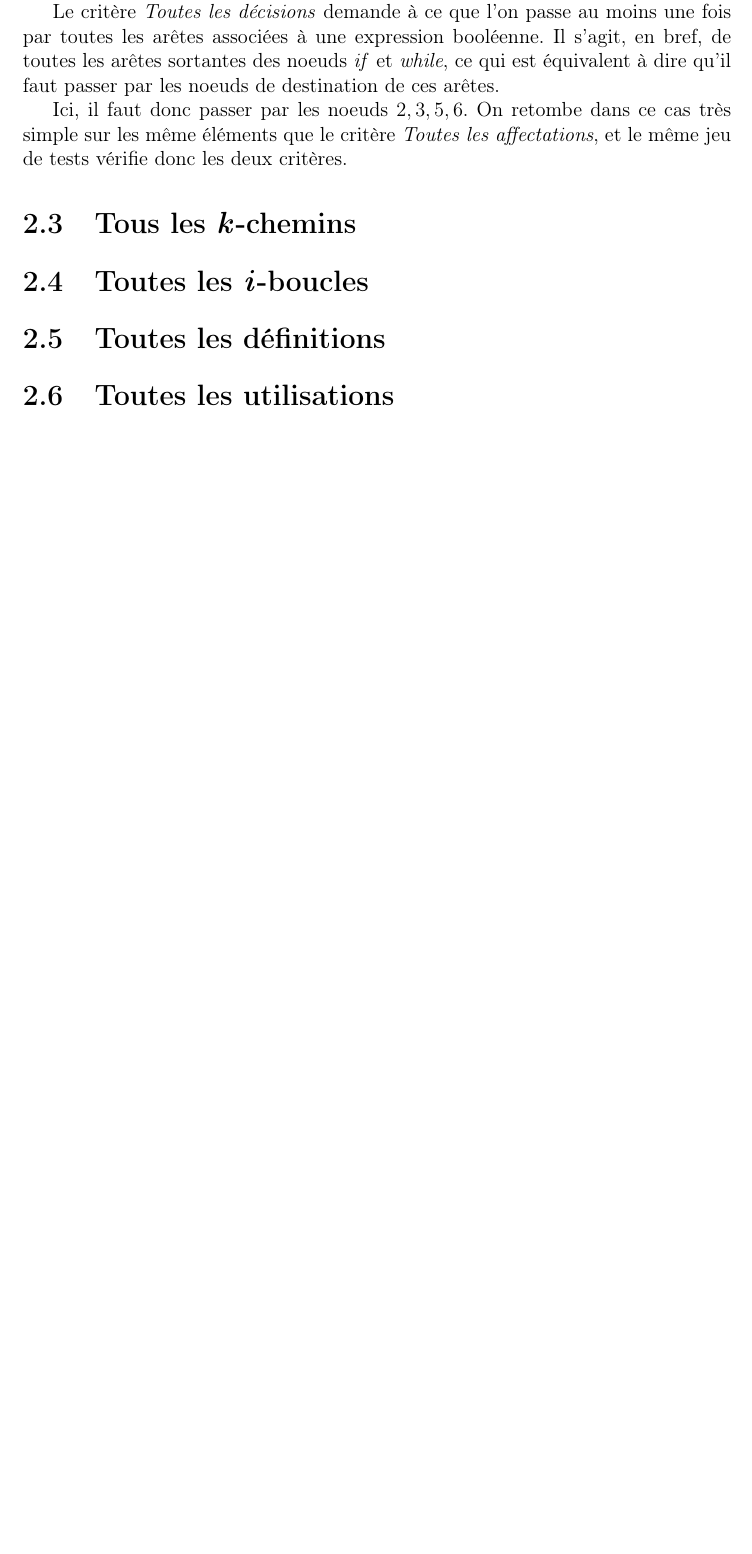
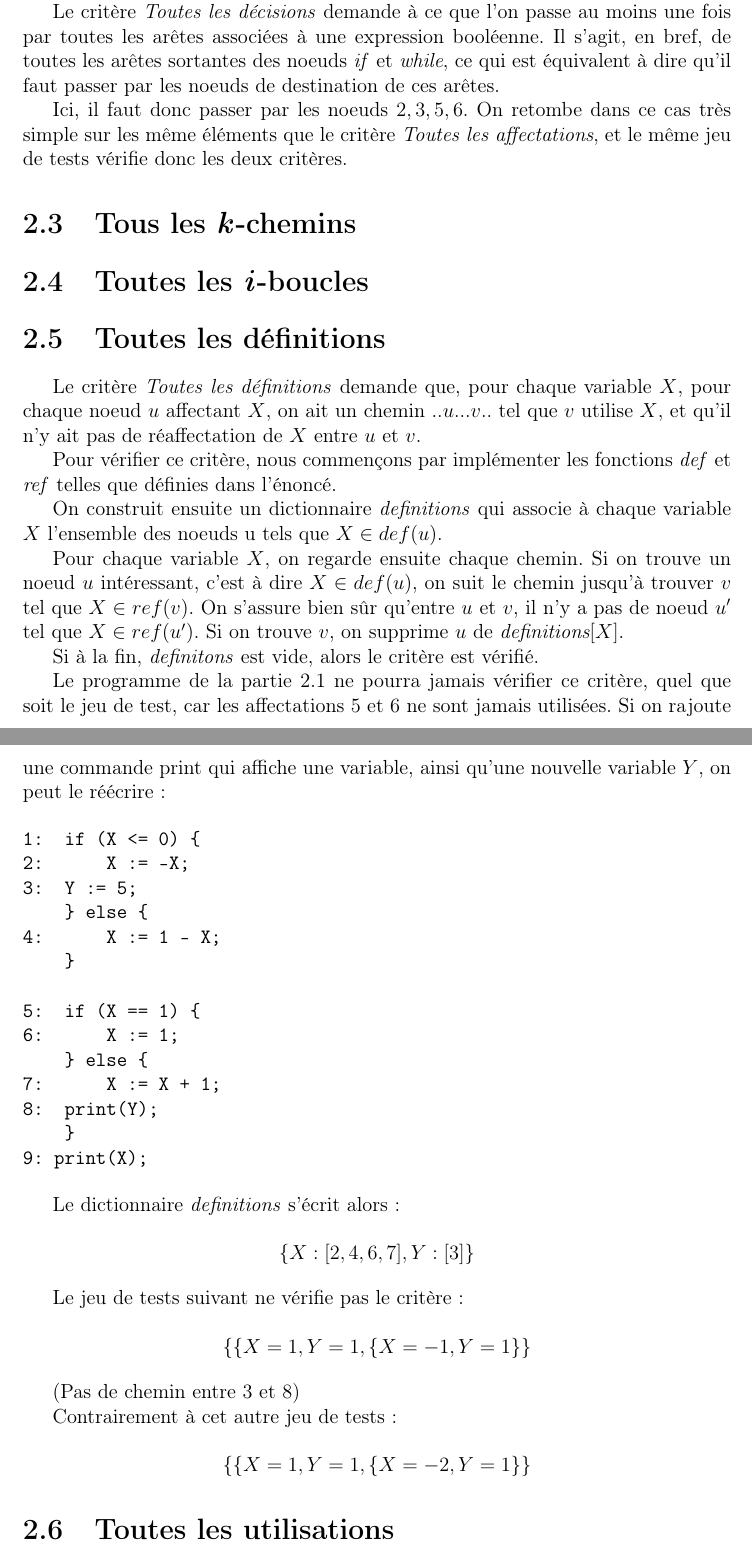
Before and after one commit to badouralix/IS3014AD, a LaTeX document (rapport/rapport.tex): part of page 7 of 7 before the commit and two parts of pages 7 and 8 of 8 after it, the two joined at a grey line, cut so that both start at the same text, the shorter picture padded with empty space. Compiled offline with pdfLaTeX.

Commit message:
Added all definitions

```diff
--- a/rapport/rapport.tex
+++ b/rapport/rapport.tex
@@ -164,9 +164,65 @@ On travaille toujours sur le programme défini en \ref{sec:affectations}.
 Le critère \textit{Toutes les décisions} demande à ce que l'on passe au moins une fois par toutes les arêtes associées à une expression booléenne. Il s'agit, en bref, de toutes les arêtes sortantes des noeuds \textit{if} et \textit{while}, ce qui est équivalent à dire qu'il faut passer par les noeuds de destination de ces arêtes.
 
 Ici, il faut donc passer par les noeuds $2, 3, 5, 6$. On retombe dans ce cas très simple sur les même éléments que le critère \textit{Toutes les affectations}, et le même jeu de tests vérifie donc les deux critères.
+
 \section{Tous les \textit{k}-chemins}
 \section{Toutes les \textit{i}-boucles}
 \section{Toutes les définitions}
+
+Le critère \textit{Toutes les définitions} demande que, pour chaque variable $X$, pour chaque noeud $u$ affectant $X$, on ait un chemin $..u...v..$ tel que $v$ utilise $X$, et qu'il n'y ait pas de réaffectation de $X$ entre $u$ et $v$.
+
+Pour vérifier ce critère, nous commençons par implémenter les fonctions \textit{def} et \textit{ref} telles que définies dans l'énoncé.
+
+On construit ensuite un dictionnaire \textit{definitions} qui associe à chaque variable $X$ l'ensemble des noeuds u tels que $X \in def(u)$.
+
+Pour chaque variable $X$, on regarde ensuite chaque chemin. Si on trouve un noeud $u$ intéressant, c'est à dire $X \in def(u)$, on suit le chemin jusqu'à trouver $v$ tel que $X \in ref(v)$. On s'assure bien sûr qu'entre $u$ et $v$, il n'y a pas de noeud $u'$ tel que $X \in ref(u')$. Si on trouve $v$, on supprime $u$ de $\textit{definitions}[X]$.
+
+Si à la fin, \textit{definitons} est vide, alors le critère est vérifié.
+
+Le programme de la partie \ref{sec:affectations} ne pourra jamais vérifier ce critère, quel que soit le jeu de test, car les affectations $5$ et $6$ ne sont jamais utilisées. Si on rajoute une commande print qui affiche une variable, ainsi qu'une nouvelle variable $Y$, on peut le réécrire :
+
+
+\begin{verbatim}
+1:  if (X <= 0) {
+2:      X := -X;
+3:		Y := 5;
+    } else {
+4:      X := 1 - X;
+    }
+
+5:  if (X == 1) {
+6:      X := 1;
+    } else {
+7:      X := X + 1;
+8:		print(Y);
+    }
+9: print(X);
+\end{verbatim}
+
+Le dictionnaire \textit{definitions} s'écrit alors :
+
+\[ \{
+	X : [2, 4, 6, 7],
+	Y : [3]
+\} \]
+
+Le jeu de tests suivant ne vérifie pas le critère :
+
+\[ \{
+	\{ X=1, Y=1},
+	\{ X=-1, Y=1 \}
+\} \]
+
+(Pas de chemin entre 3 et 8)
+
+
+Contrairement à cet autre jeu de tests :
+
+\[ \{
+	\{ X=1, Y=1},
+	\{ X=-2, Y=1 \}
+\} \]
+
 \section{Toutes les utilisations}
 \section{Tous les DU-chemins}
 \section{Toutes les conditions}
```
Also changed, not shown: rapport/rapport.tex (12 more changed lines).
